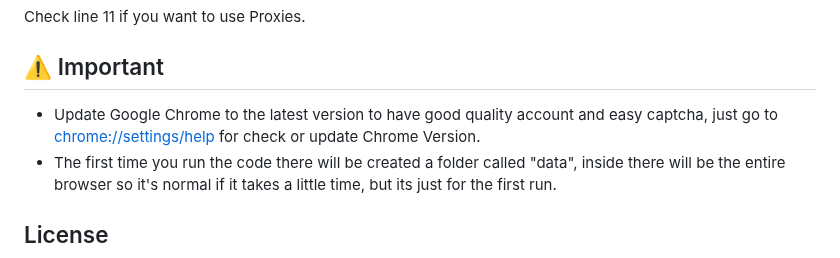
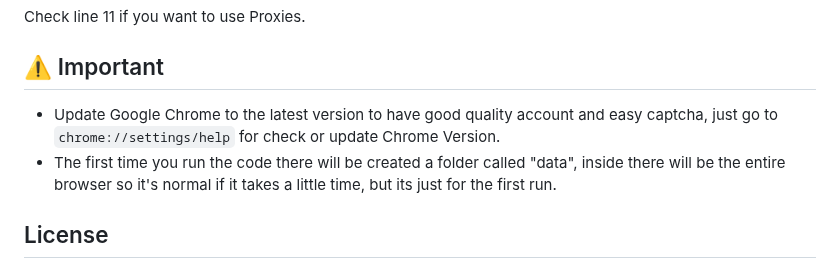
Before and after one commit to silvestrodecaro/microsoft-account-creator, a Markdown page: README.md, the part around the change. GitHub-like rendering.

```diff
--- a/README.md
+++ b/README.md
@@ -67,7 +67,7 @@ Check line 11 if you want to use Proxies.
 
 ## ⚠️ Important
 
-- Update Google Chrome to the latest version to have good quality account and easy captcha, just go to [chrome://settings/help](chrome://settings/help) for check or update Chrome Version.
+- Update Google Chrome to the latest version to have good quality account and easy captcha, just go to `chrome://settings/help` for check or update Chrome Version.
 - The first time you run the code there will be created a folder called "data", inside there will be the entire browser so it's normal if it takes a little time, but its just for the first run.
 
 
```
